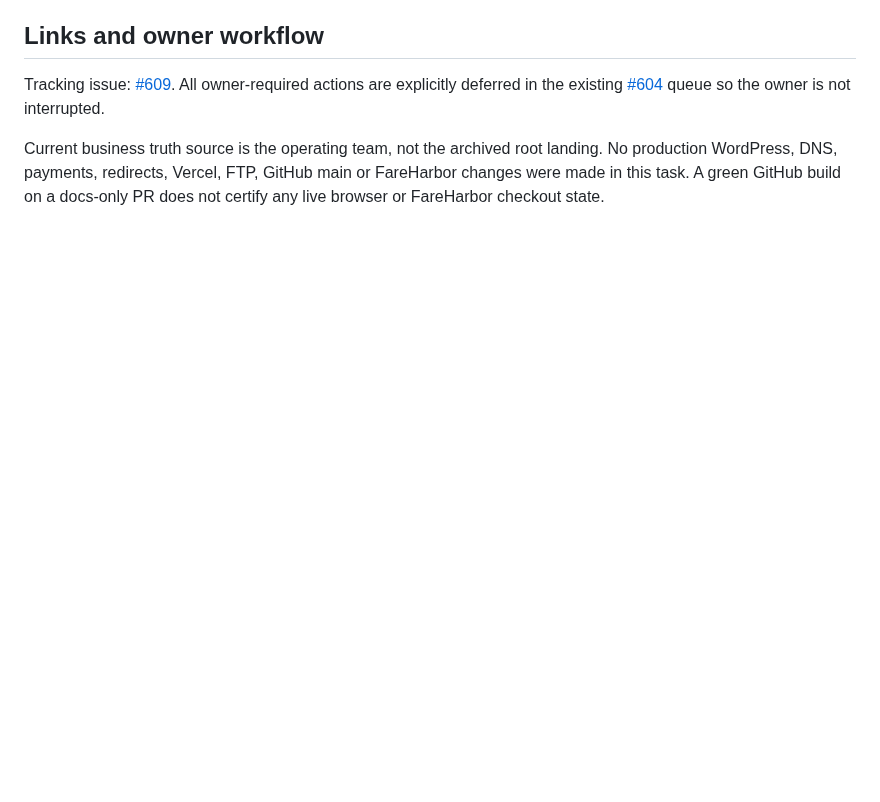
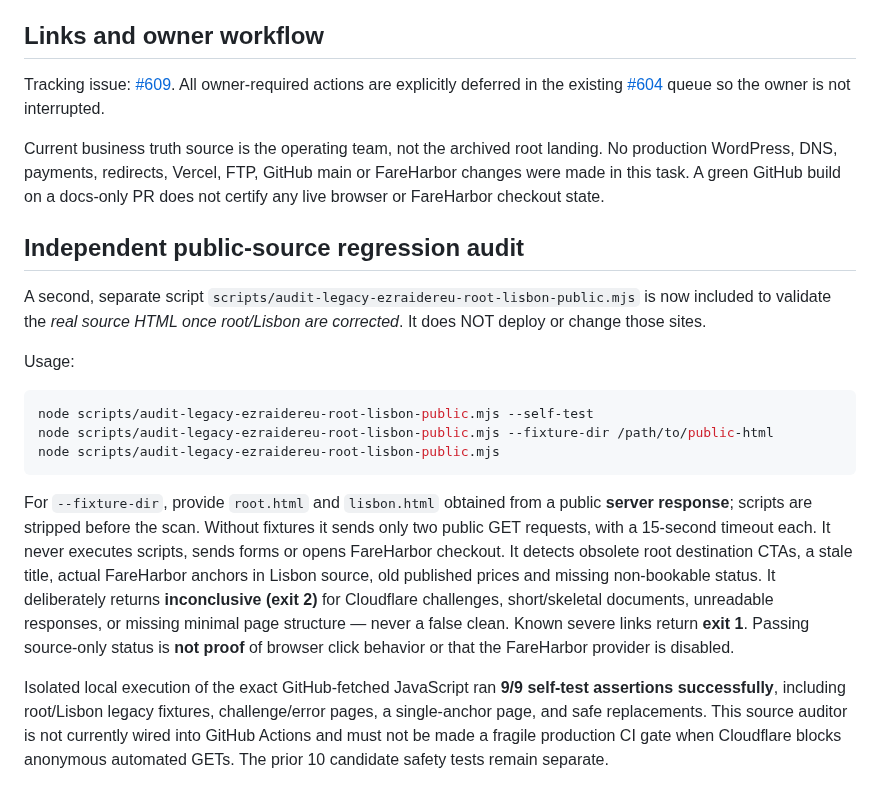
Before and after one commit to eli1979-ai/Voy-pro-website, a Markdown page: docs/EZRAIDEREU_ROOT_LISBON_SAFETY_2026-10-28.md, the part around the change. GitHub-like rendering; blank space fills up the shorter version.

Commit message:
docs(legacy): document CDN-aware root/Lisbon public-source verification

````diff
--- a/docs/EZRAIDEREU_ROOT_LISBON_SAFETY_2026-10-28.md
+++ b/docs/EZRAIDEREU_ROOT_LISBON_SAFETY_2026-10-28.md
@@ -35,3 +35,17 @@ Before an owner-approved live release:
 Tracking issue: [#609](https://github.com/eli1979-ai/Voy-pro-website/issues/609). All owner-required actions are explicitly deferred in the existing [#604](https://github.com/eli1979-ai/Voy-pro-website/issues/604) queue so the owner is not interrupted.
 
 Current business truth source is the operating team, not the archived root landing. No production WordPress, DNS, payments, redirects, Vercel, FTP, GitHub main or FareHarbor changes were made in this task. A green GitHub build on a docs-only PR does not certify any live browser or FareHarbor checkout state.
+
+## Independent public-source regression audit
+
+A second, separate script `scripts/audit-legacy-ezraidereu-root-lisbon-public.mjs` is now included to validate the *real source HTML once root/Lisbon are corrected*. It does NOT deploy or change those sites.
+
+Usage:
+```sh
+node scripts/audit-legacy-ezraidereu-root-lisbon-public.mjs --self-test
+node scripts/audit-legacy-ezraidereu-root-lisbon-public.mjs --fixture-dir /path/to/public-html
+node scripts/audit-legacy-ezraidereu-root-lisbon-public.mjs
+```
+For `--fixture-dir`, provide `root.html` and `lisbon.html` obtained from a public **server response**; scripts are stripped before the scan. Without fixtures it sends only two public GET requests, with a 15-second timeout each. It never executes scripts, sends forms or opens FareHarbor checkout. It detects obsolete root destination CTAs, a stale title, actual FareHarbor anchors in Lisbon source, old published prices and missing non-bookable status. It deliberately returns **inconclusive (exit 2)** for Cloudflare challenges, short/skeletal documents, unreadable responses, or missing minimal page structure — never a false clean. Known severe links return **exit 1**. Passing source-only status is **not proof** of browser click behavior or that the FareHarbor provider is disabled.
+
+Isolated local execution of the exact GitHub-fetched JavaScript ran **9/9 self-test assertions successfully**, including root/Lisbon legacy fixtures, challenge/error pages, a single-anchor page, and safe replacements. This source auditor is not currently wired into GitHub Actions and must not be made a fragile production CI gate when Cloudflare blocks anonymous automated GETs. The prior 10 candidate safety tests remain separate.
````
